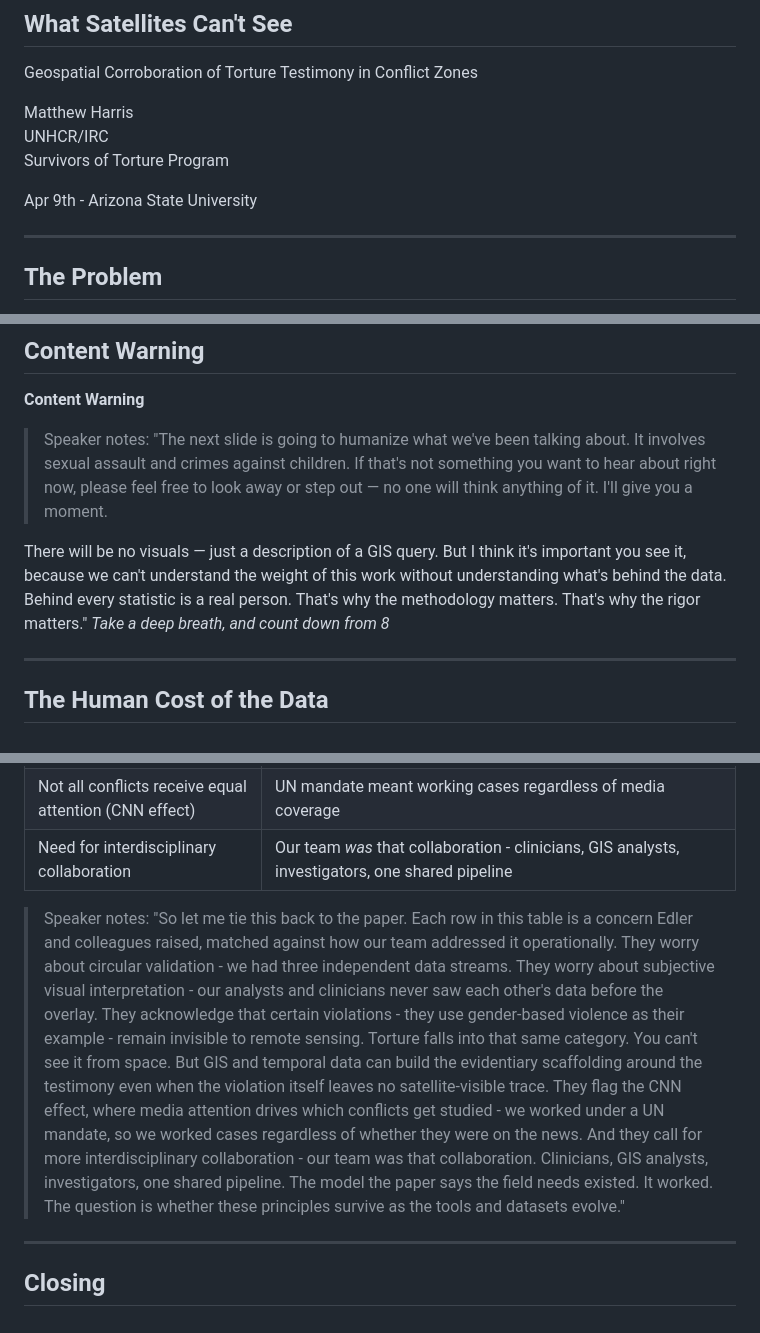
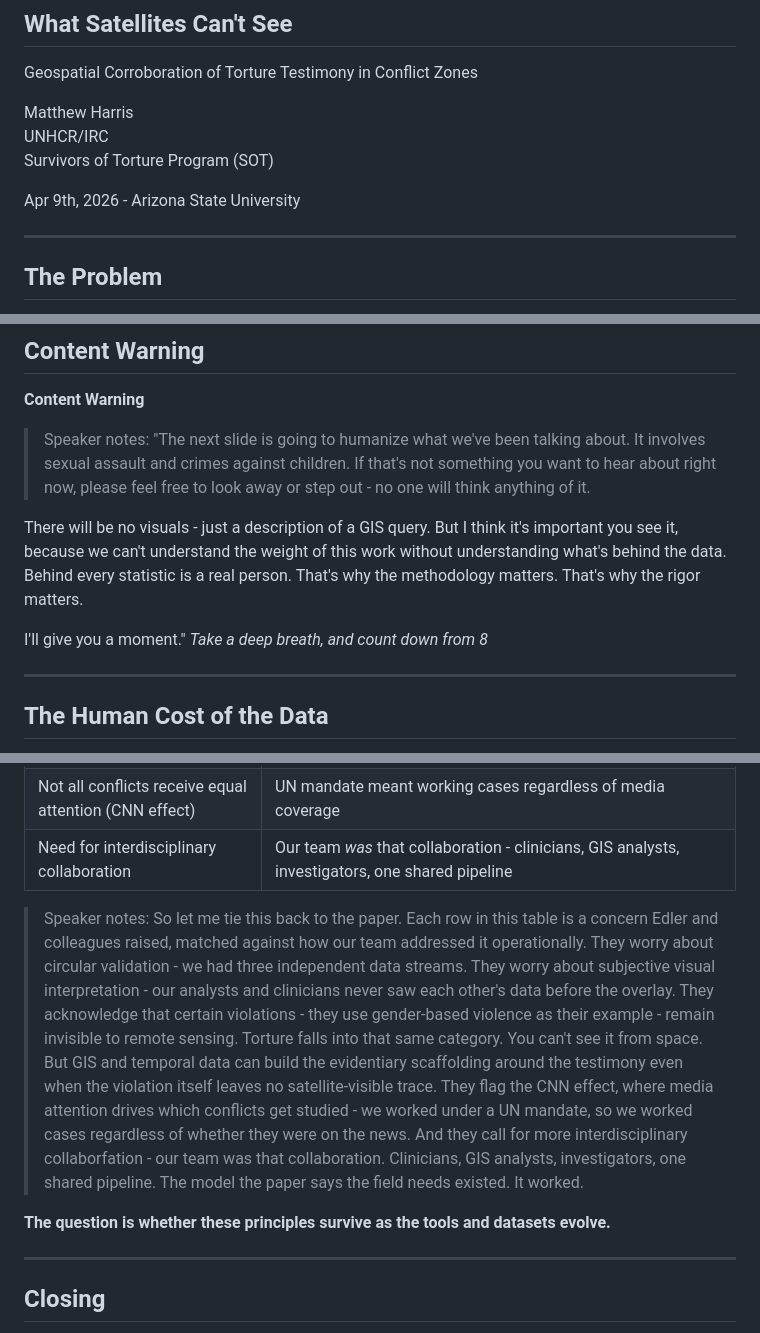
Before and after one commit to deidyomega/asu-lecture-sot, a Markdown page: lecture.md, 3 parts joined by grey strips. GitHub-like rendering.

```diff
--- a/lecture.md
+++ b/lecture.md
@@ -4,9 +4,9 @@ Geospatial Corroboration of Torture Testimony in Conflict Zones
 
 Matthew Harris\
 UNHCR/IRC\
-Survivors of Torture Program
+Survivors of Torture Program (SOT)
 
-Apr 9th - Arizona State University
+Apr 9th, 2026 - Arizona State University
 
 ---
 
@@ -163,9 +144,11 @@ There's another dimension here that's uncomfortable but I think it's important t
 
 **Content Warning**
 
-> Speaker notes: "The next slide is going to humanize what we've been talking about. It involves sexual assault and crimes against children. If that's not something you want to hear about right now, please feel free to look away or step out — no one will think anything of it. I'll give you a moment.
+> Speaker notes: "The next slide is going to humanize what we've been talking about. It involves sexual assault and crimes against children. If that's not something you want to hear about right now, please feel free to look away or step out - no one will think anything of it.
 
-There will be no visuals — just a description of a GIS query. But I think it's important you see it, because we can't understand the weight of this work without understanding what's behind the data. Behind every statistic is a real person. That's why the methodology matters. That's why the rigor matters." *Take a deep breath, and count down from 8*
+There will be no visuals - just a description of a GIS query. But I think it's important you see it, because we can't understand the weight of this work without understanding what's behind the data. Behind every statistic is a real person. That's why the methodology matters. That's why the rigor matters.
+
+I'll give you a moment." *Take a deep breath, and count down from 8*
 
 ---
 
@@ -201,7 +184,9 @@ The distance that data creates is real. But it is not enough. You carry it diffe
 | Not all conflicts receive equal attention (CNN effect) | UN mandate meant working cases regardless of media coverage |
 | Need for interdisciplinary collaboration | Our team *was* that collaboration - clinicians, GIS analysts, investigators, one shared pipeline |
 
-> Speaker notes: "So let me tie this back to the paper. Each row in this table is a concern Edler and colleagues raised, matched against how our team addressed it operationally. They worry about circular validation - we had three independent data streams. They worry about subjective visual interpretation - our analysts and clinicians never saw each other's data before the overlay. They acknowledge that certain violations - they use gender-based violence as their example - remain invisible to remote sensing. Torture falls into that same category. You can't see it from space. But GIS and temporal data can build the evidentiary scaffolding around the testimony even when the violation itself leaves no satellite-visible trace. They flag the CNN effect, where media attention drives which conflicts get studied - we worked under a UN mandate, so we worked cases regardless of whether they were on the news. And they call for more interdisciplinary collaboration - our team was that collaboration. Clinicians, GIS analysts, investigators, one shared pipeline. The model the paper says the field needs existed. It worked. The question is whether these principles survive as the tools and datasets evolve."
+> Speaker notes: So let me tie this back to the paper. Each row in this table is a concern Edler and colleagues raised, matched against how our team addressed it operationally. They worry about circular validation - we had three independent data streams. They worry about subjective visual interpretation - our analysts and clinicians never saw each other's data before the overlay. They acknowledge that certain violations - they use gender-based violence as their example - remain invisible to remote sensing. Torture falls into that same category. You can't see it from space. But GIS and temporal data can build the evidentiary scaffolding around the testimony even when the violation itself leaves no satellite-visible trace. They flag the CNN effect, where media attention drives which conflicts get studied - we worked under a UN mandate, so we worked cases regardless of whether they were on the news. And they call for more interdisciplinary collaborfation - our team was that collaboration. Clinicians, GIS analysts, investigators, one shared pipeline. The model the paper says the field needs existed. It worked.
+
+**The question is whether these principles survive as the tools and datasets evolve.**
 
 
 ---
```
Also changed, not shown: other parts of lecture.md (+34 -53 lines).
